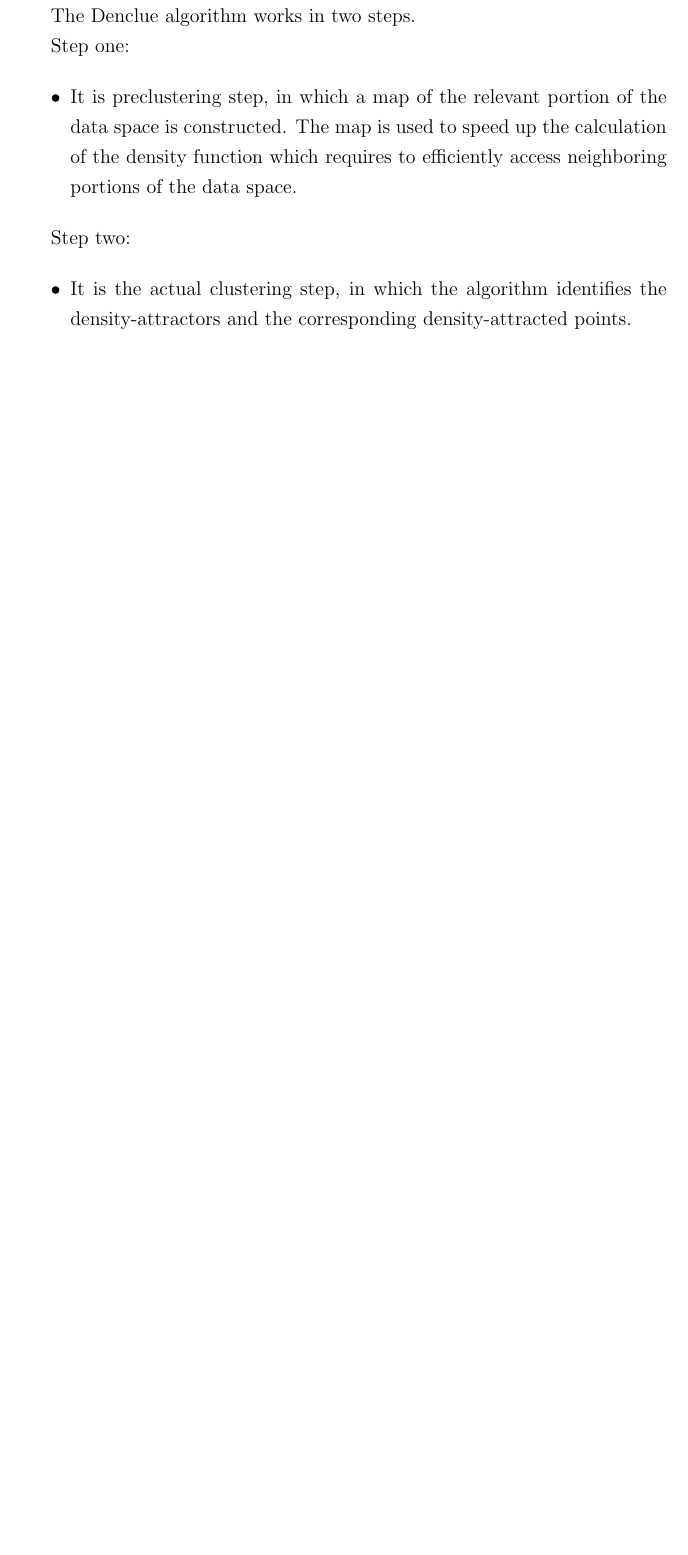
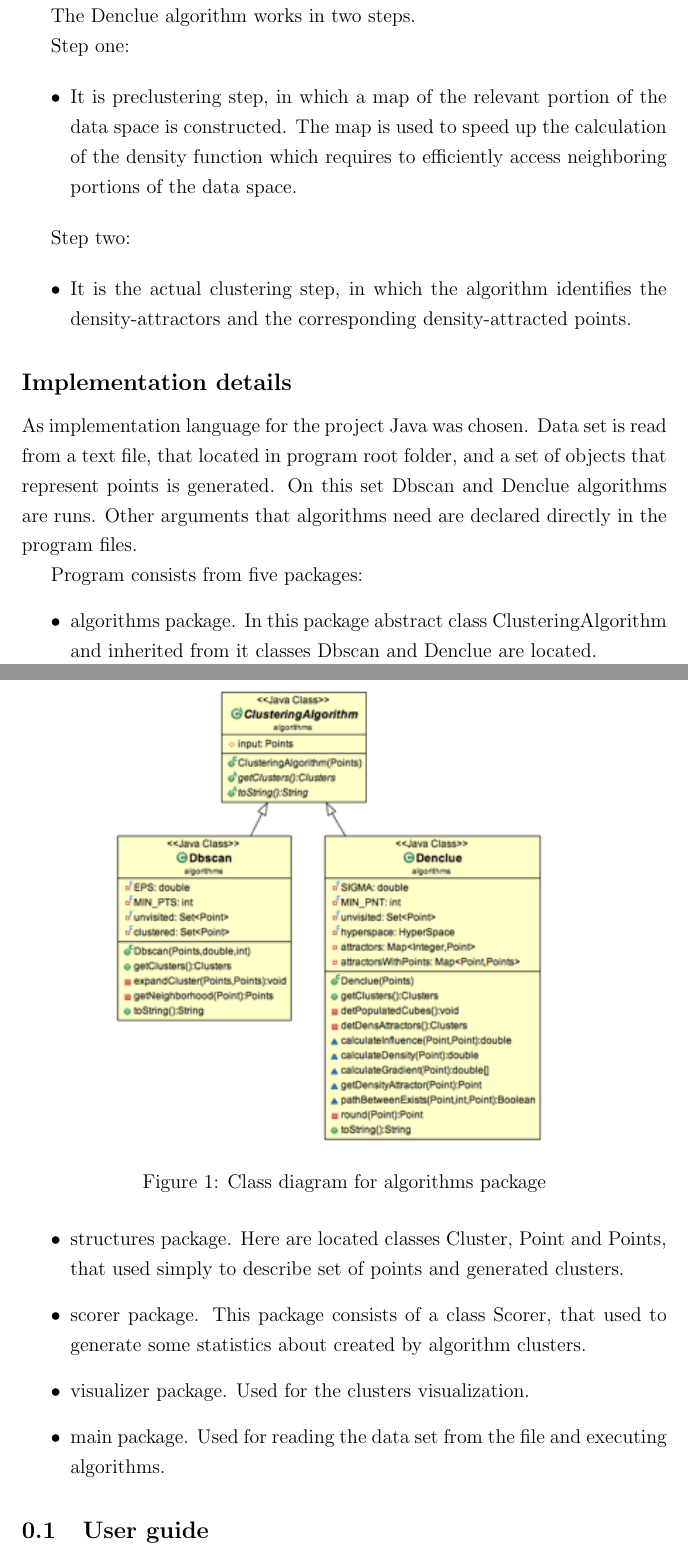
Before and after one commit to AdamStelmaszczyk/edami, a LaTeX document (documentation/project_documentation.tex): part of page 3 of 3 before the commit and two parts of pages 3 and 4 of 7 after it, the two joined at a grey line, cut so that both start at the same text, the shorter picture padded with empty space. Compiled offline with pdfLaTeX.

Commit message:
documentation

```diff
--- a/documentation/project_documentation.tex
+++ b/documentation/project_documentation.tex
@@ -137,4 +137,20 @@ Step two:
 	\item It is the actual clustering step, in which the algorithm identifies the density-attractors and the corresponding density-attracted points.
 \end{itemize}
 
+\subsection*{Implementation details}
 
+As implementation language for the project Java was chosen. Data set is read from a text file, that located in program root folder, and a set of objects that represent points is generated. On this set Dbscan and Denclue algorithms are runs. Other arguments that algorithms need are declared directly in the program files.
+
+Program consists from five packages:
+\begin{itemize}
+	\item algorithms package. In this package abstract class ClusteringAlgorithm and inherited from it classes Dbscan and Denclue are located.
+
+	\begin{figure}[!ht]
+ 	\centering
+	\includegraphics[width=0.8\textwidth]{images/algorithms_package.png}
+ 	\caption[]
+	{Class diagram for algorithms package}
+	\end{figure}
+
+
+	\item structures package. Here are located classes Cluster, Point and Points, that used simply to describe set of points and generated clusters.
@@ -140,0 +165 @@ Step two:
+	\item scorer package. This package consists of a class Scorer, that used to generate some statistics about created by algorithm clusters.
@@ -140,0 +172,3 @@ Step two:
+	\end{figure}
+
+\item visualizer package. Used for  the clusters visualization.
@@ -140,0 +181,3 @@ Step two:
+	\end{figure}
+
+\item main package. Used for  reading the data set from the file and executing algorithms.
@@ -141,3 +190,10 @@ Step two:
+	\end{figure}
+
+
+\end{itemize}
+
+
+\subsection{User guide}
 
 
 %\begin{figure}[!ht]
```
Also changed, not shown: documentation/images/algorithms_package.png (added), documentation/images/main_package.png (added), documentation/images/scorer_package.png (added), documentation/images/structures_package.png (added), documentation/images/visualizer_package.png (added), documentation/project_documentation.pdf, documentation/project_documentation.tex (26 more changed lines), 4 other files.
